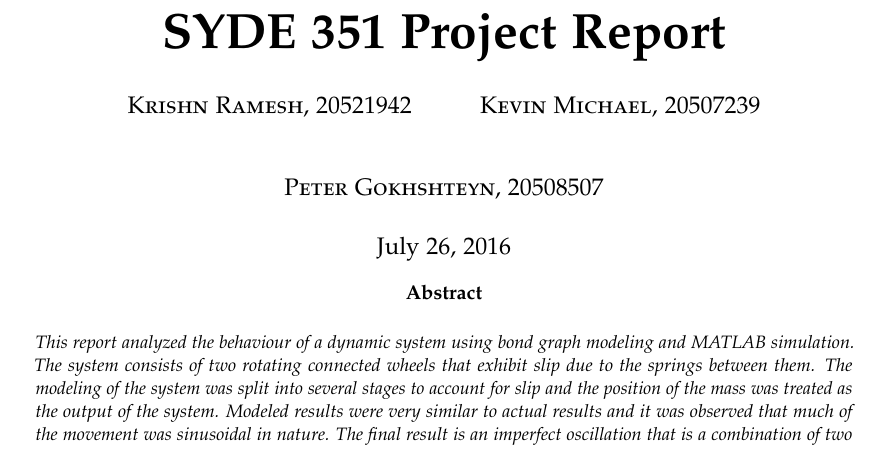
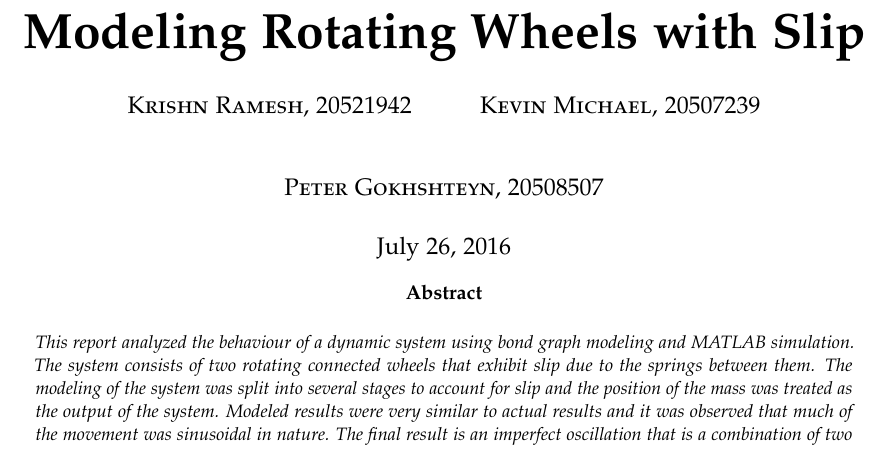
Before and after one commit to krishnr/Models-Project, a LaTeX paper (Report.tex): part of page 1 of 4, cut at the place of the change. Compiled offline with pdfLaTeX.

Commit message:
update report

```diff
--- a/Report.tex
+++ b/Report.tex
@@ -72,7 +72,7 @@
 
 \pretitle{\begin{center}\Huge\bfseries} % Article title formatting
 \posttitle{\end{center}} % Article title closing formatting
-\title{SYDE 351 Project Report} % Article title
+\title{Modeling Rotating Wheels with Slip} % Article title
 \author{%
 \textsc{Krishn Ramesh, 20521942} \\[1ex]
 \and
```
Also changed, not shown: Report.pdf.
